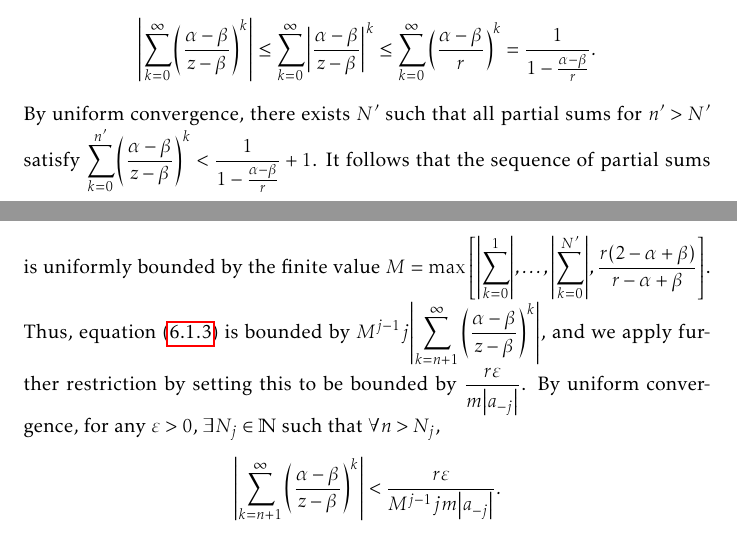
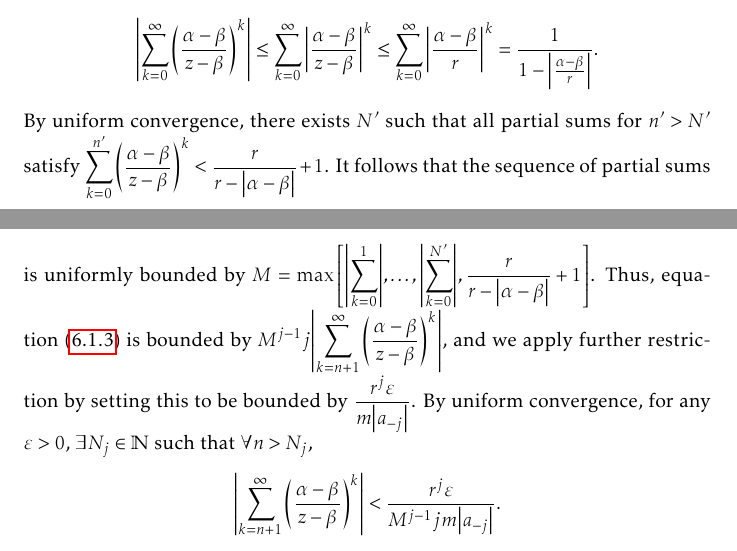
Before and after one commit to slipperking/complex-analysis-latex, a LaTeX document (main.tex): two parts of pages 142 and 143 of 180, joined at a grey line, cut so that both start at the same text. Compiled offline with pdfLaTeX.

Commit message:
overleaf_to_git (Sat Sep  6 15:31:56 2025 -0700): update main.tex from r21157 to r21164

```diff
--- a/main.tex
+++ b/main.tex
@@ -3324,5 +3323,6 @@ In its full generality, we will now apply a technique to \textit{push} a pole to
-    By uniform convergence, there exists \(N'\) such that all partial sums for \(n'>N'\) satisfy \(\sum_{k=0}^{n'}\qty(\frac{\alpha-\beta}{z-\beta})^{k}<\frac{1}{1-\frac{\alpha-\beta}{r}}+1\). It follows that the sequence of partial sums is uniformly bounded by the finite value \(M=\max\qty[\abs{\sum_{k=0}^1},\ldots,\abs{\sum_{k=0}^{N'}},\frac{r(2-\alpha+\beta)}{r-\alpha+\beta}]\). Thus, equation~\eqref{eq:simplepolepushing_uniformboundassumption2} is bounded by \(M^{j-1}j\abs{\sum_{k=n+1}^\infty\qty(\frac{\alpha-\beta}{z-\beta})^k}\), and we apply further restriction by setting this to be bounded by \(\frac{r\varepsilon}{m\abs{a_{-j}}}\).
-    By uniform convergence, for any \(\varepsilon>0\), \(\exists N_j\in\mathbb{N}\) such that \(\forall n>N_j\), \[\abs{\sum_{k=n+1}^\infty\qty(\frac{\alpha-\beta}{z-\beta})^k}<\frac{r\varepsilon}{M^{j-1}jm\abs{a_{-j}}}.\] For \(n>N_j\), equation~\eqref{eq:simplepolepushing_uniformboundassumption} is satisfied, and \(\forall n>\max_{\substack{j=1\\a_{-j}\neq 0}}^m\qty(N_j)\), \(z\in\extcomplex\setminus D(\beta,r)\), we have
+    \end{equation} The right innermost series satisfies \[\abs{\sum_{k=0}^\infty\qty(\frac{\alpha-\beta}{z-\beta})^k}\leq\sum_{k=0}^\infty\abs{\frac{\alpha-\beta}{z-\beta}}^k\leq\sum_{k=0}^\infty\abs{\frac{\alpha-\beta}{r}}^k=\frac{1}{1-\abs{\frac{\alpha-\beta}{r}}}.\]
+    By uniform convergence, there exists \(N'\) such that all partial sums for \(n'>N'\) satisfy \(\sum_{k=0}^{n'}\qty(\frac{\alpha-\beta}{z-\beta})^{k}<\frac{r}{r-\abs{\alpha-\beta}}+1\). It follows that the sequence of partial sums is uniformly bounded by \(M=\max\qty[\abs{\sum_{k=0}^1},\ldots,\abs{\sum_{k=0}^{N'}},\frac{r}{r-\abs{\alpha-\beta}}+1]\). Thus, equation~\eqref{eq:simplepolepushing_uniformboundassumption2} is bounded by \(M^{j-1}j\abs{\sum_{k=n+1}^\infty\qty(\frac{\alpha-\beta}{z-\beta})^k}\), and we apply further restriction by setting this to be bounded by \(\frac{r^j\varepsilon}{m\abs{a_{-j}}}\).
+    By uniform convergence, for any \(\varepsilon>0\), \(\exists N_j\in\mathbb{N}\) such that \(\forall n>N_j\), \[\abs{\sum_{k=n+1}^\infty\qty(\frac{\alpha-\beta}{z-\beta})^k}<\frac{r^j\varepsilon}{M^{j-1}jm\abs{a_{-j}}}.\] For \(n>N_j\), equation~\eqref{eq:simplepolepushing_uniformboundassumption} is satisfied, and \(\forall n>\max_{\substack{j=1\\a_{-j}\neq 0}}^m\qty(N_j)\), \(z\in\extcomplex\setminus D(\beta,r)\), we have
     \begin{align*}
         \abs{f(z)-\sum_{j=1}^ma_{-j}\qty[\frac{1}{z-\beta}\sum_{k=0}^n\qty(\frac{\alpha-\beta}{z-\beta})^k]^j}&\leq\sum_{\substack{j=1\\a_{-j}\neq 0}}^m\abs{a_{-j}}\abs{\qty[\sum_{k=0}^\infty\qty(\frac{\alpha-\beta}{z-\beta})^k]^j-\qty[\sum_{k=0}^n\qty(\frac{\alpha-\beta}{z-\beta})^k]^j}\\
         &\leq\sum_{\substack{j=1\\a_{-j}\neq 0}}^m\abs{a_{-j}}\frac{\varepsilon}{m\abs{a_{-j}}}\leq\varepsilon,
```
Also changed, not shown: main.tex (3 more changed lines).
